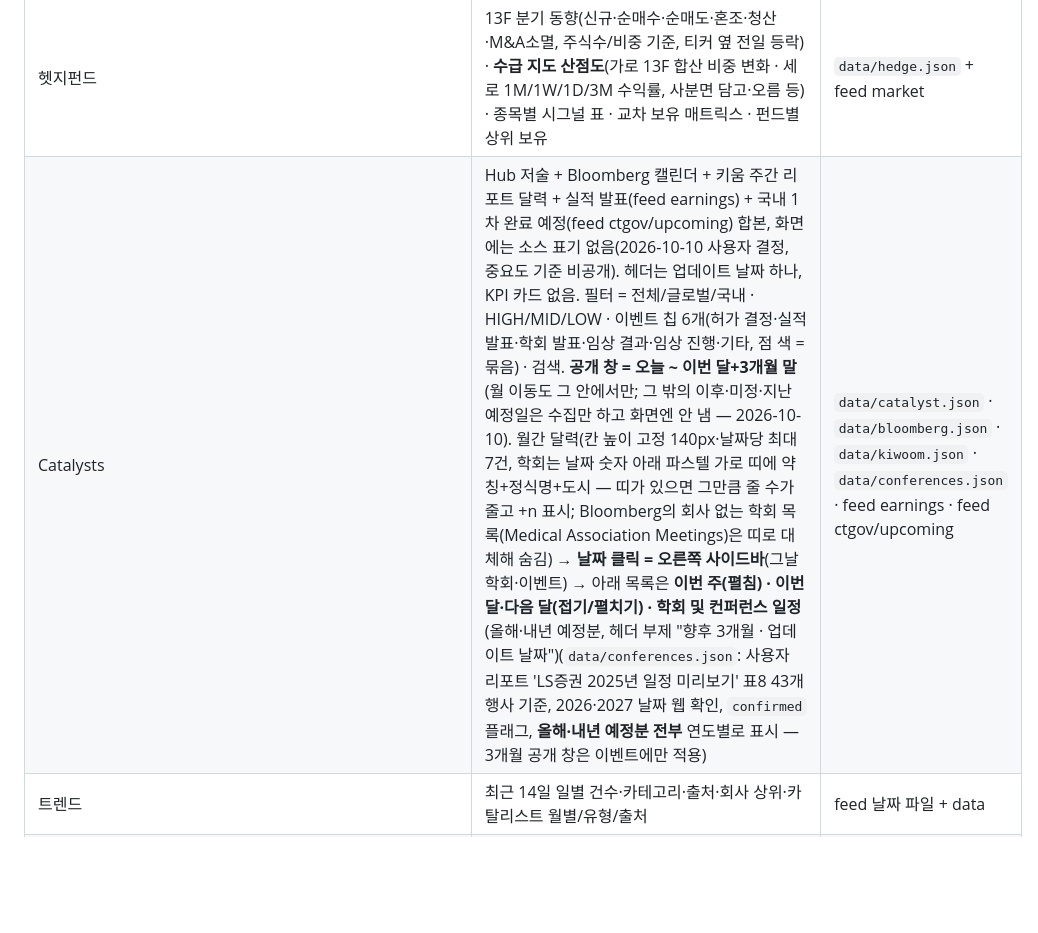
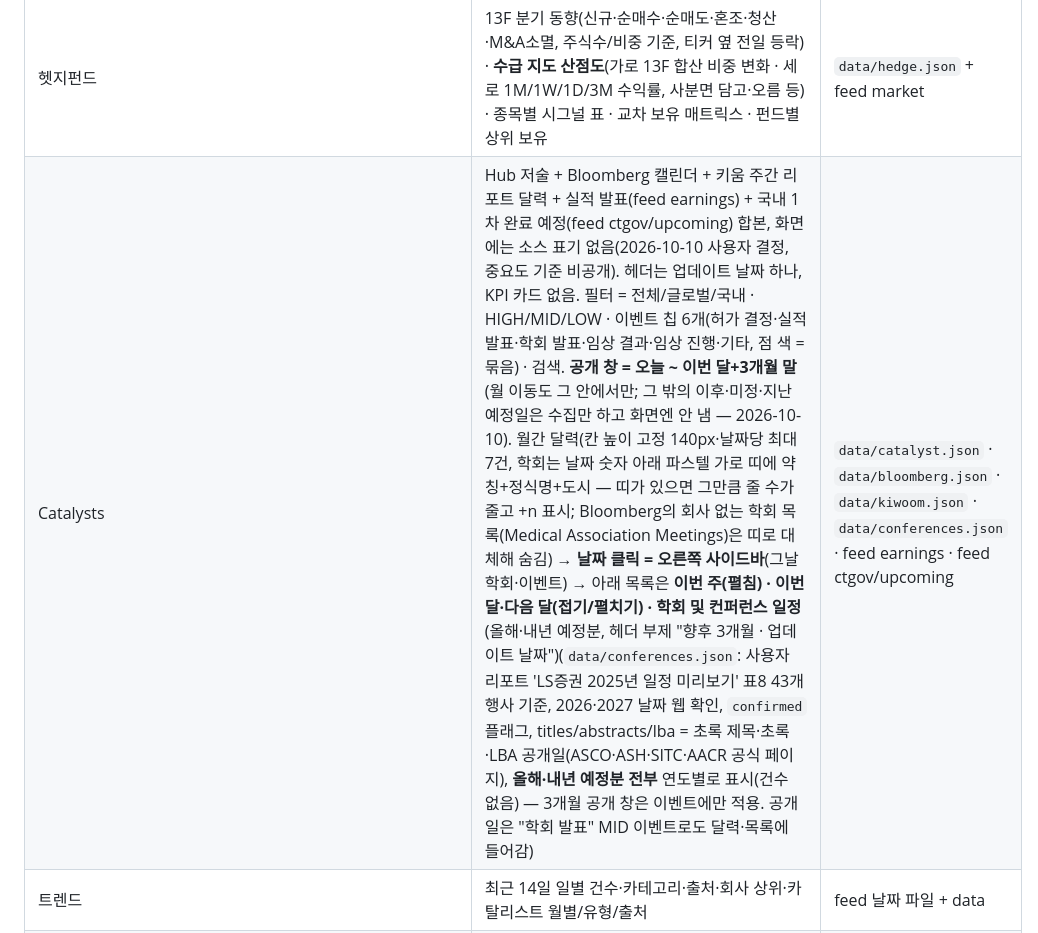
Before and after one commit to Biopharmabot/biopharmabot.github.io, a Markdown page: README.md, the part around the change. GitHub-like rendering; blank space fills up the shorter version.

Commit message:
README: 학회 초록 공개일 필드 기록

```diff
--- a/README.md
+++ b/README.md
@@ -12,7 +12,7 @@
 | US 헬스케어 (글로벌마켓 다음, 2026-10-10 개명·이동, 구 마켓 탭. 유니버스 = BB 피어 308 + NBI/IBB/XBI 보강 26 + **13F 보유 종목 보강 128(2026-10-10, tickers.csv source=13F; 같은 날 야후에 없는 인수·상폐 16개 제거, 티커 변경 4개 교체 AADI→WHWK·ATHA→LONA·CYBN→HELP·OCUP→IRD, 중복 3개 제거 — tickers_extra.csv 주석 참고, daily v1.33)** + IPO 편입분(feed/ipo/watch.json listed, v1.34) = 미국 상장 462종목. 텔레그램 데일리·feed 모두 462 전부. ctgov 스폰서(v1.10, 봇 상태 기준 478개 — 10-10 08:00 자동 실행에서 113개 신규 편입)도 13F 보강분 포함하되 의료기기·진단·도구·서비스·보험은 EXCLUDE_MEDTECH 로 제외, 연구자 주도(IIT)는 봇이 lead sponsor class 로 제외) | 지수 띠 · KPI(등락 중앙값·급등락·RSI 과열/과매도·52주 고점권·거래량 2배) · Top/Bottom 10 · 전체 307종목 표(1D 양방향 막대·1W·1M·RSI14+1년 백분위·52주 고점比·거래량比·신호 배지·13F) | feed market (daily v1.8부터 기술지표 포함) |
 | 글로벌마켓 (개요 바로 다음) | 전체 시장 스냅샷(미국 장 마감 기준 아침). 상단 KPI 12개(S&P·NASDAQ·Dow·STOXX600·DAX·FTSE100 / Nikkei·CSI300·상해·항셍·KOSPI·KOSDAQ) · 바이오 KPI 6개(NBI·XBI·SOX·KOSPI의약품·KOSDAQ제약·KRX반도체) · CNN Fear & Greed · 국가별 블록(미국·중국홍콩·한국): 왼쪽 지수(1D/1M/YTD/스파크) 오른쪽 그 국가 전일 섹터 등락 — 국가별 단일 소스 원칙: 미국 GICS SPDR ETF 11, 홍콩 항셍 종합산업지수 12(Hang Seng Indexes 공식 API), 한국 KRX 산업지수 17(KRX Open API krx_dd_trd, 코스피+코스닥 통합; 2026-10-10 결정). 한국 지수 = KOSPI·KOSDAQ·KOSPI200·코스닥150·KRX반도체·KRX헬스케어·코스닥150헬스케어·KOSPI의약품·KOSDAQ제약(KRX API 시리즈는 `feed/macro/kr_sector_hist.json` 에 2025-12-01부터 종가 누적, 백필은 `tools/krx_hist_backfill.py`) · 금리(야후 국채 + FRED) · 환율·원자재·VIX/MOVE | feed macro (daily v1.27 `macro.py`, `sectors{국가}`·`sector_src` 필드) |
 | 헷지펀드 | 13F 분기 동향(신규·순매수·순매도·혼조·청산·M&A소멸, 주식수/비중 기준, 티커 옆 전일 등락) · **수급 지도 산점도**(가로 13F 합산 비중 변화 · 세로 1M/1W/1D/3M 수익률, 사분면 담고·오름 등) · 종목별 시그널 표 · 교차 보유 매트릭스 · 펀드별 상위 보유 | `data/hedge.json` + feed market |
-| Catalysts | Hub 저술 + Bloomberg 캘린더 + 키움 주간 리포트 달력 + 실적 발표(feed earnings) + 국내 1차 완료 예정(feed ctgov/upcoming) 합본, 화면에는 소스 표기 없음(2026-10-10 사용자 결정, 중요도 기준 비공개). 헤더는 업데이트 날짜 하나, KPI 카드 없음. 필터 = 전체/글로벌/국내 · HIGH/MID/LOW · 이벤트 칩 6개(허가 결정·실적 발표·학회 발표·임상 결과·임상 진행·기타, 점 색 = 묶음) · 검색. **공개 창 = 오늘 ~ 이번 달+3개월 말**(월 이동도 그 안에서만; 그 밖의 이후·미정·지난 예정일은 수집만 하고 화면엔 안 냄 — 2026-10-10). 월간 달력(칸 높이 고정 140px·날짜당 최대 7건, 학회는 날짜 숫자 아래 파스텔 가로 띠에 약칭+정식명+도시 — 띠가 있으면 그만큼 줄 수가 줄고 +n 표시; Bloomberg의 회사 없는 학회 목록(Medical Association Meetings)은 띠로 대체해 숨김) → **날짜 클릭 = 오른쪽 사이드바**(그날 학회·이벤트) → 아래 목록은 **이번 주(펼침) · 이번 달·다음 달(접기/펼치기) · 학회 및 컨퍼런스 일정**(올해·내년 예정분, 헤더 부제 "향후 3개월 · 업데이트 날짜")(`data/conferences.json`: 사용자 리포트 'LS증권 2025년 일정 미리보기' 표8 43개 행사 기준, 2026·2027 날짜 웹 확인, `confirmed` 플래그, **올해·내년 예정분 전부** 연도별로 표시 — 3개월 공개 창은 이벤트에만 적용) | `data/catalyst.json` · `data/bloomberg.json` · `data/kiwoom.json` · `data/conferences.json` · feed earnings · feed ctgov/upcoming |
+| Catalysts | Hub 저술 + Bloomberg 캘린더 + 키움 주간 리포트 달력 + 실적 발표(feed earnings) + 국내 1차 완료 예정(feed ctgov/upcoming) 합본, 화면에는 소스 표기 없음(2026-10-10 사용자 결정, 중요도 기준 비공개). 헤더는 업데이트 날짜 하나, KPI 카드 없음. 필터 = 전체/글로벌/국내 · HIGH/MID/LOW · 이벤트 칩 6개(허가 결정·실적 발표·학회 발표·임상 결과·임상 진행·기타, 점 색 = 묶음) · 검색. **공개 창 = 오늘 ~ 이번 달+3개월 말**(월 이동도 그 안에서만; 그 밖의 이후·미정·지난 예정일은 수집만 하고 화면엔 안 냄 — 2026-10-10). 월간 달력(칸 높이 고정 140px·날짜당 최대 7건, 학회는 날짜 숫자 아래 파스텔 가로 띠에 약칭+정식명+도시 — 띠가 있으면 그만큼 줄 수가 줄고 +n 표시; Bloomberg의 회사 없는 학회 목록(Medical Association Meetings)은 띠로 대체해 숨김) → **날짜 클릭 = 오른쪽 사이드바**(그날 학회·이벤트) → 아래 목록은 **이번 주(펼침) · 이번 달·다음 달(접기/펼치기) · 학회 및 컨퍼런스 일정**(올해·내년 예정분, 헤더 부제 "향후 3개월 · 업데이트 날짜")(`data/conferences.json`: 사용자 리포트 'LS증권 2025년 일정 미리보기' 표8 43개 행사 기준, 2026·2027 날짜 웹 확인, `confirmed` 플래그, titles/abstracts/lba = 초록 제목·초록·LBA 공개일(ASCO·ASH·SITC·AACR 공식 페이지), **올해·내년 예정분 전부** 연도별로 표시(건수 없음) — 3개월 공개 창은 이벤트에만 적용. 공개일은 "학회 발표" MID 이벤트로도 달력·목록에 들어감) | `data/catalyst.json` · `data/bloomberg.json` · `data/kiwoom.json` · `data/conferences.json` · feed earnings · feed ctgov/upcoming |
 | 트렌드 | 최근 14일 일별 건수·카테고리·출처·회사 상위·카탈리스트 월별/유형/출처 | feed 날짜 파일 + data |
 | 회사 모아보기 | 회사명·티커 클릭 또는 상단 「회사·티커 바로가기」 → 마켓 · 13F(미국 티커 회사만) · **임상 현황** · 카탈리스트 · 뉴스 · DART 공시(국내 회사만)를 한 패널에. 딥링크 `#<탭>&co=<티커 또는 회사명>`. 임상 현황 = ctgov 봇(v1.8)이 매일 08:00 스냅샷에서 만드는 `feed/ctgov/company/<티커 또는 회사명>.json`(+index.json): 회사가 리드 스폰서인 시험 중 최근 3개월 시작 · primary/study completion ±3개월 · 최근 1개월 갱신인 것만, 최근 활동순 최대 80건. "13F 매집/축소" 태그는 화면에 안 보임(2026-10-10) | 전부 + feed ctgov |
 
```
